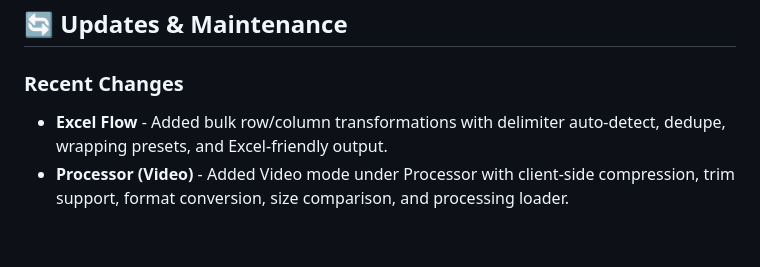
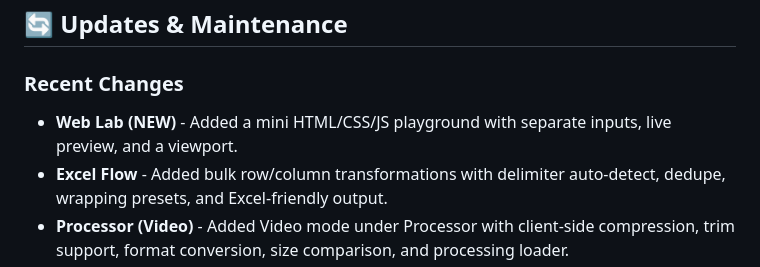
Before and after one commit to nit-tha/ConvertorApp, a Markdown page: README.md, the part around the change. Rendered like a GitHub page; blank space fills up the shorter version.

Commit message:
Update README with recent changes and new features
Added a new section for recent changes in README.

```diff
--- a/README.md
+++ b/README.md
@@ -205,6 +205,7 @@ python -m http.server 8000
 ## 🔄 Updates & Maintenance
 
 ### Recent Changes
+- **Web Lab (NEW)** - Added a mini HTML/CSS/JS playground with separate inputs, live preview, and a viewport.
 - **Excel Flow** - Added bulk row/column transformations with delimiter auto-detect, dedupe, wrapping presets, and Excel-friendly output.
 - **Processor (Video)** - Added Video mode under Processor with client-side compression, trim support, format conversion, size comparison, and processing loader.
 
```
